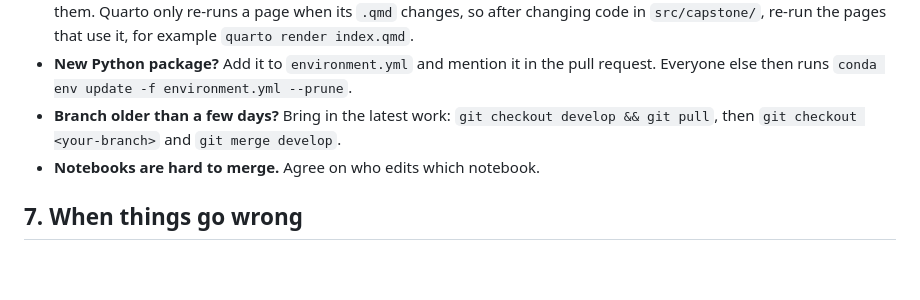
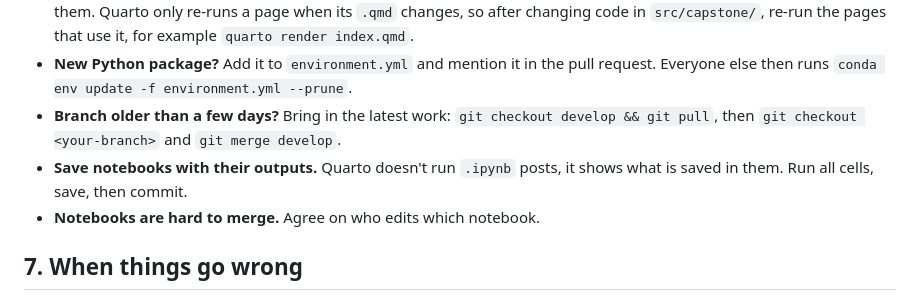
Before and after one commit to ostojanovic/capstone-cohort10, a Markdown page: CONTRIBUTING.md, the part around the change. Rendered like a GitHub page; blank space fills up the shorter version.

```diff
--- a/CONTRIBUTING.md
+++ b/CONTRIBUTING.md
@@ -160,6 +160,8 @@ Be kind and specific: "The legend is hard to read, maybe a darker blue?" helps m
   Everyone else then runs `conda env update -f environment.yml --prune`.
 - **Branch older than a few days?** Bring in the latest work: `git checkout develop && git pull`, then
   `git checkout <your-branch>` and `git merge develop`.
+- **Save notebooks with their outputs.** Quarto doesn't run `.ipynb` posts, it shows what is saved in them.
+  Run all cells, save, then commit.
 - **Notebooks are hard to merge.** Agree on who edits which notebook.
 
 ## 7. When things go wrong
```
Also changed, not shown: README.md (+6 -3 lines).
